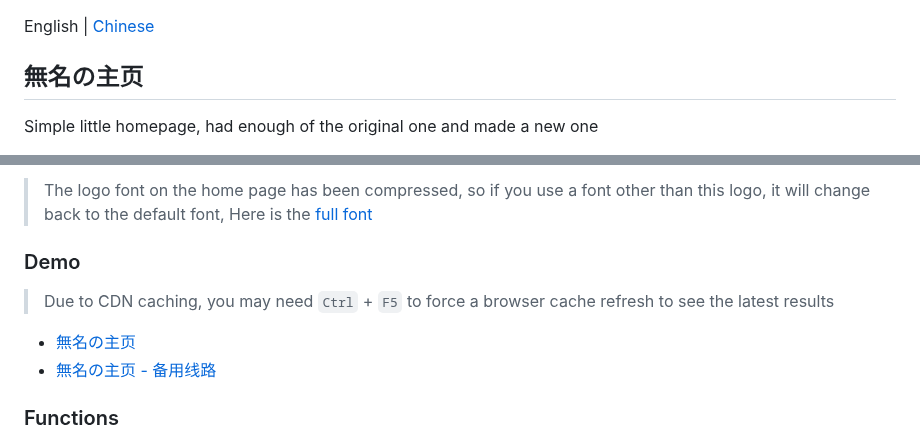
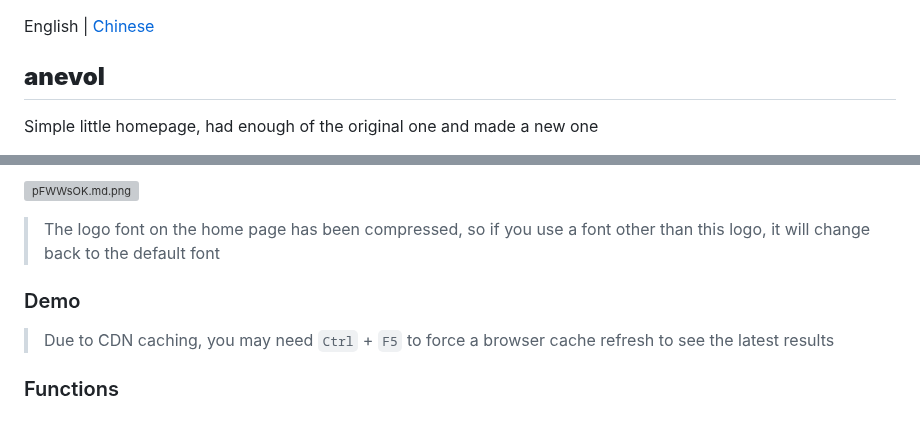
Before and after one commit to vianao/anevol-1, a Markdown page: README_EN.md, 2 parts joined by grey strips. GitHub-like rendering; grey boxes are pictures that could not be loaded.

```diff
--- a/README_EN.md
+++ b/README_EN.md
@@ -1,7 +1,7 @@
 English | [Chinese](./README.md)
 
 <p>
-<strong><h2>無名の主页</h2></strong>
+<strong><h2>anevol</h2></strong>
 Simple little homepage, had enough of the original one and made a new one
 </p>
 
@@ -9,11 +8,10 @@ Simple little homepage, had enough of the original one and made a new one
 
->The logo font on the home page has been compressed, so if you use a font other than this logo, it will change back to the default font, Here is the [full font](https://file.imsyy.top/font/Pacifico-Regular.ttf)
+![pFWWsOK.md.png](https://s21.ax1x.com/2024/03/20/pFWWsOK.md.png)
+
+>The logo font on the home page has been compressed, so if you use a font other than this logo, it will change back to the default font
 
 ### Demo
 >Due to CDN caching, you may need `Ctrl` + `F5` to force a browser cache refresh to see the latest results
-
-- [無名の主页](https://www.imsyy.top)
-- [無名の主页 - 备用线路](https://home.imsyy.top)
 
 ### Functions
 
```
Also changed, not shown: other parts of README_EN.md (+1 -2 lines), README.md (+4 -7 lines).
